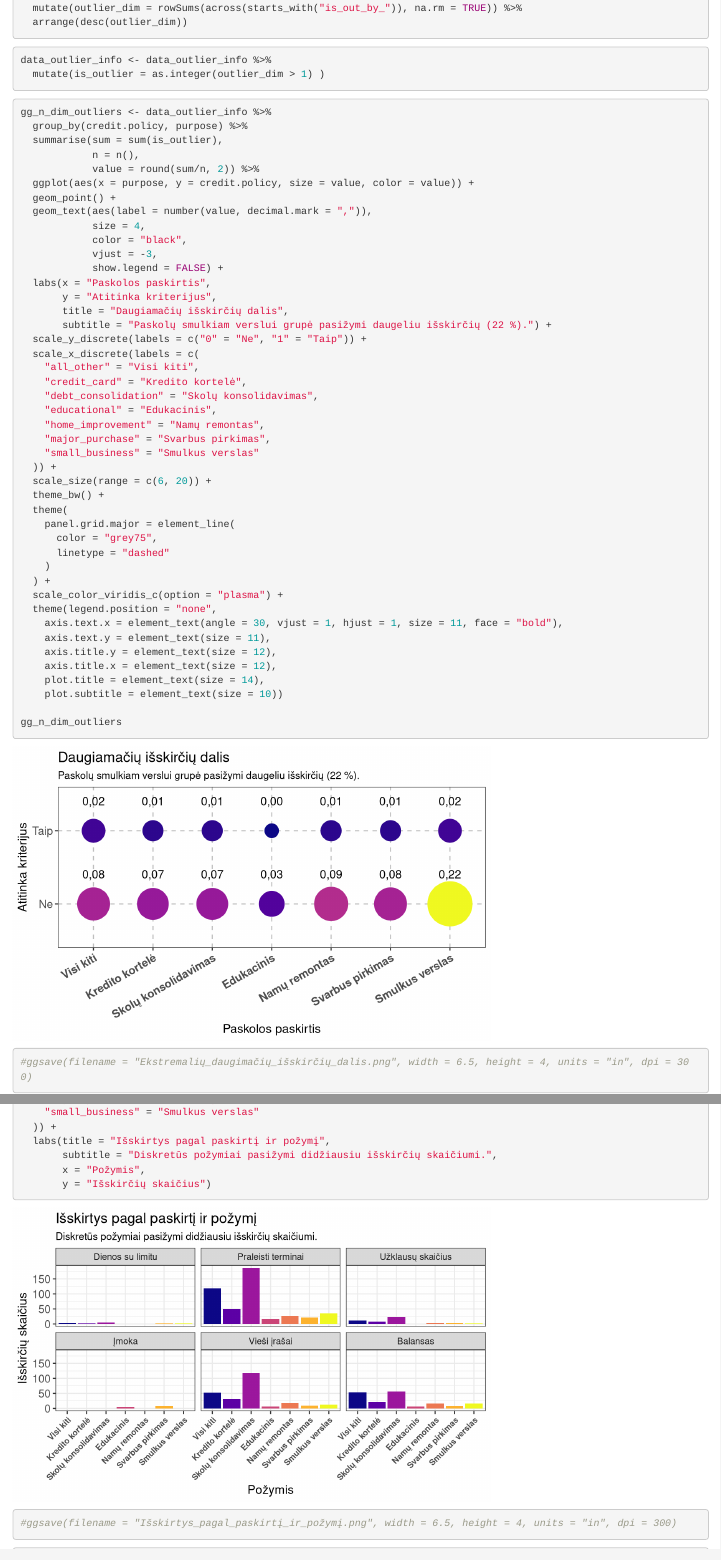
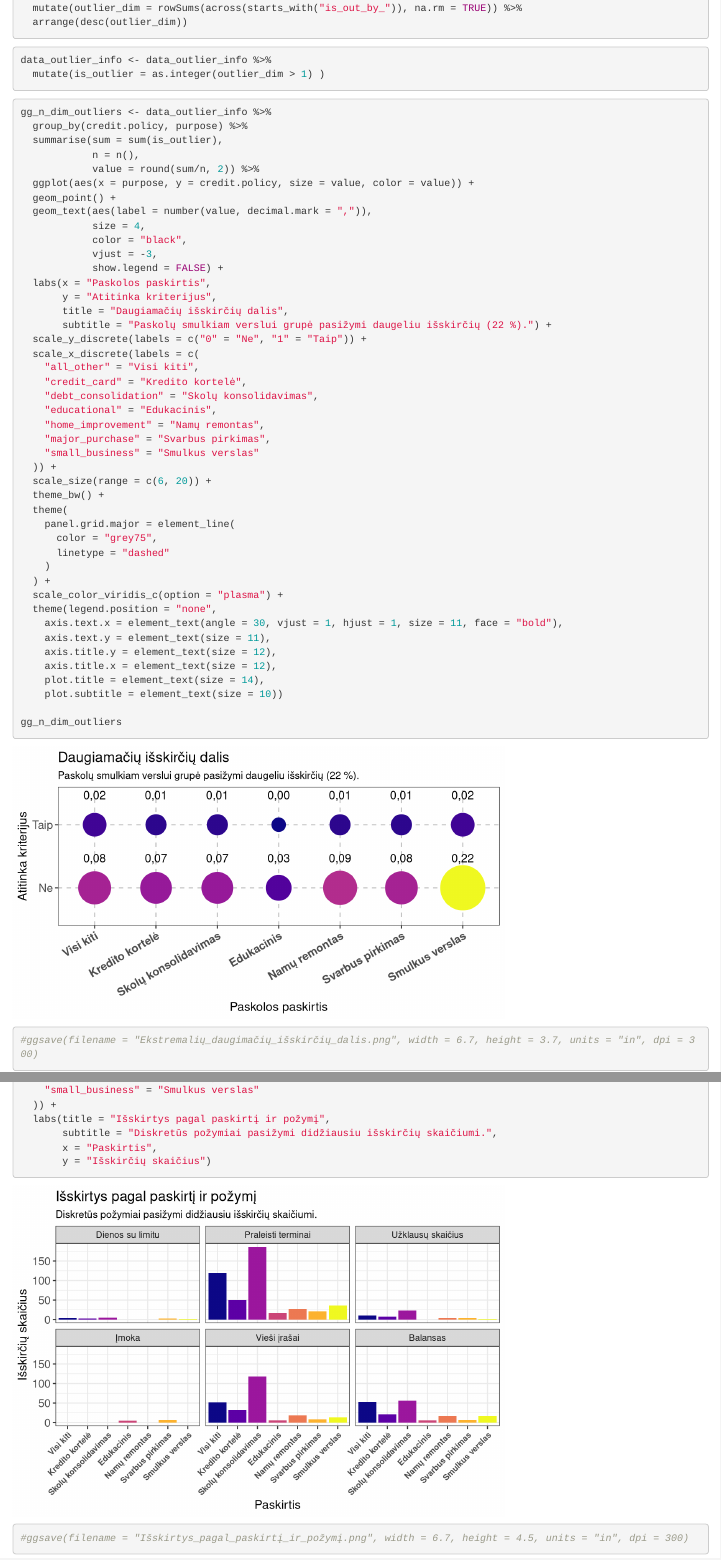
Before and after one commit to EvelinaDu/Papildomi_duomenu_vizualizavimo_skyriai, an R Markdown document (1_laboratorinis/main.Rmd): the page in a window 1100 px wide, from 6830 px down, and a second part further down, joined at a grey line. Rendered offline with R 4.5, knitr and Pandoc, with nearby package versions; some code elsewhere in the file could not run offline.

Commit message:
Plot sizes

````diff
--- a/1_laboratorinis/main.Rmd
+++ b/1_laboratorinis/main.Rmd
@@ -169,7 +169,7 @@ data_outlier_info <- data_outlier_info %>%
   mutate(is_outlier = as.integer(outlier_dim > 1) )
 ```
 
-```{r fig.height=4, fig.width=6.5, message=FALSE, warning=FALSE}
+```{r fig.height=3.7, fig.width=6.7, message=FALSE, warning=FALSE}
 gg_n_dim_outliers <- data_outlier_info %>%
   group_by(credit.policy, purpose) %>%
   summarise(sum = sum(is_outlier),
@@ -215,7 +215,7 @@ gg_n_dim_outliers <- data_outlier_info %>%
 
 gg_n_dim_outliers
 
-#ggsave(filename = "Ekstremalių_daugimačių_išskirčių_dalis.png", width = 6.5, height = 4, units = "in", dpi = 300)
+#ggsave(filename = "Ekstremalių_daugimačių_išskirčių_dalis.png", width = 6.7, height = 3.7, units = "in", dpi = 300)
 ```
 
 ```{r fig.height=5, fig.width=8, message=FALSE, warning=FALSE}
@@ -300,13 +300,13 @@ outlier_summary_by_group %>%
   )) +
   labs(title = "Išskirtys pagal paskirtį ir požymį",
        subtitle = "Diskretūs požymiai pasižymi didžiausiu išskirčių skaičiumi.",
-       x = "Požymis",
+       x = "Paskirtis",
        y = "Išskirčių skaičius")
 
-#ggsave(filename = "Išskirtys_pagal_paskirtį_ir_požymį.png", width = 6.5, height = 4, units = "in", dpi = 300)
+#ggsave(filename = "Išskirtys_pagal_paskirtį_ir_požymį.png", width = 6.7, height = 4.5, units = "in", dpi = 300)
 ```
 
-```{r fig.height=3.2, fig.width=6.5, message=FALSE, warning=FALSE}
+```{r fig.height=3.2, fig.width=6.7, message=FALSE, warning=FALSE}
 hline_data <- outlier_summary %>% filter(variable %in% c("delinq.2yrs", "pub.rec", "revol.bal")) %>%
   select(variable, extreme_outliers)
 
````
Also changed, not shown: 1_laboratorinis/main.Rmd (21 more changed lines).
